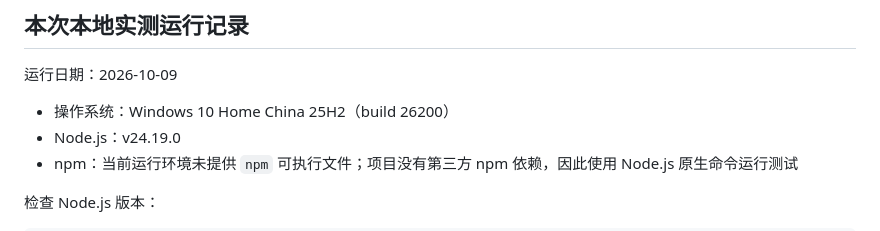
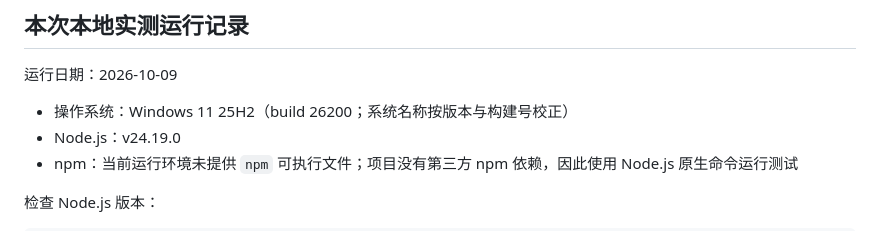
Before and after one commit to k0n0y/102401314-102401323, a Markdown page: README.md, the part around the change. Rendered like a GitHub page.

Commit message:
docs: correct Windows product name for build 26200

```diff
--- a/README.md
+++ b/README.md
@@ -87,7 +87,7 @@ python scripts/build_apk.py --sdk C:\Android\Sdk --jdk C:\Java\jdk-17
 
 运行日期：2026-10-09
 
-- 操作系统：Windows 10 Home China 25H2（build 26200）
+- 操作系统：Windows 11 25H2（build 26200；系统名称按版本与构建号校正）
 - Node.js：v24.19.0
 - npm：当前运行环境未提供 `npm` 可执行文件；项目没有第三方 npm 依赖，因此使用 Node.js 原生命令运行测试
 
```
